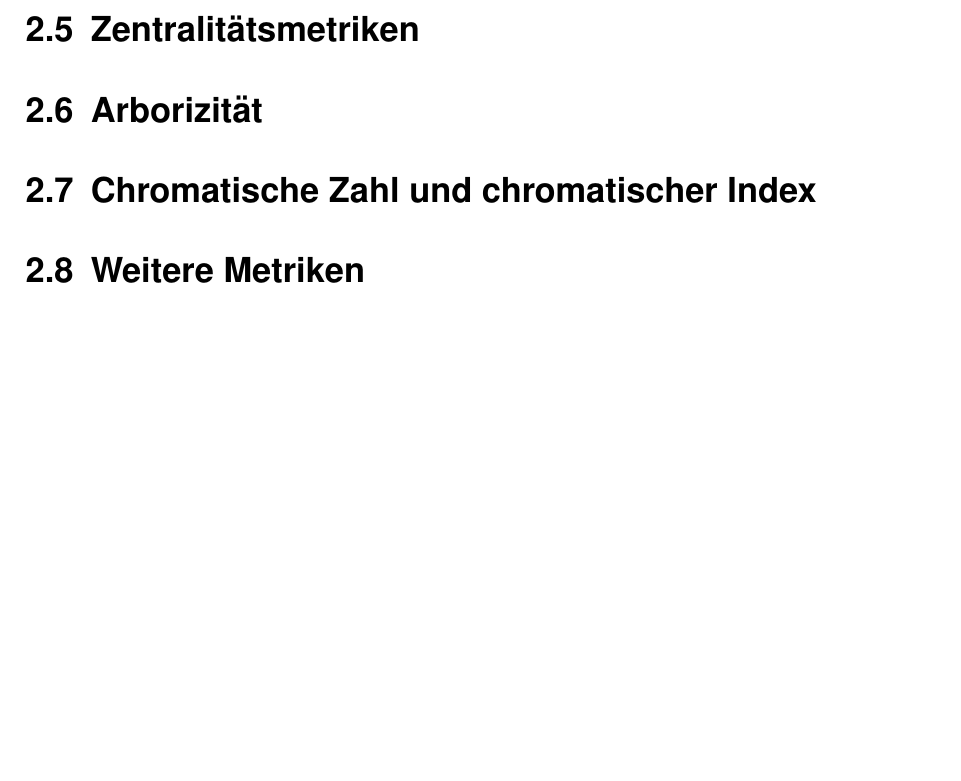
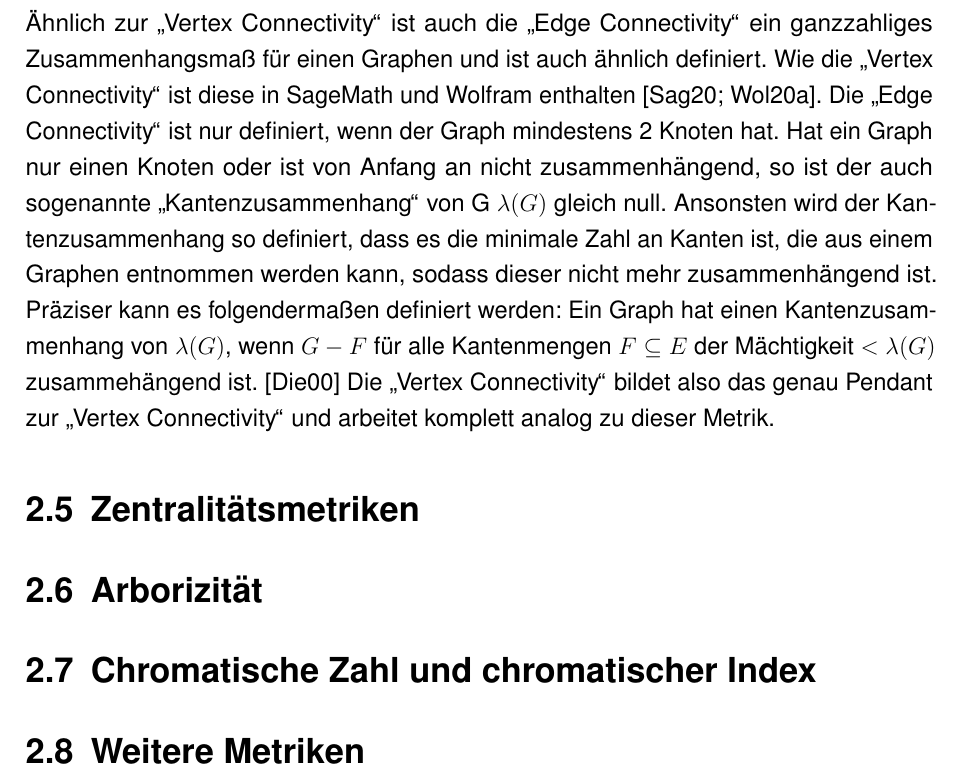
Before and after one commit to benedictweichselbaum/Studienarbeit_Graphen_Metriken_Aehnlichkeit, a LaTeX thesis (Arbeit/T3101_Studienarbeit_GraphenMetriken_Weichselbaum_TINF2018.tex): part of page 19 of 27 before the commit and part of page 19 of 28 after it, cut at the place of the change, the shorter picture padded with empty space. Compiled offline with pdfLaTeX.

Commit message:
2021-01-13

```diff
--- a/Arbeit/T3101_Studienarbeit_GraphenMetriken_Weichselbaum_TINF2018.tex
+++ b/Arbeit/T3101_Studienarbeit_GraphenMetriken_Weichselbaum_TINF2018.tex
@@ -365,7 +365,9 @@ Der gezeigte Algorithmus terminiert mit \(\gamma\) gleich dem Zusammenhang. In s
 }
 \subsubsection*{"`Edge Connectivity"'}
 {
+Ähnlich zur "`Vertex Connectivity"' ist auch die "`Edge Connectivity"' ein ganzzahliges Zusammenhangsmaß für einen Graphen und ist auch ähnlich definiert. Wie die "`Vertex Connectivity"' ist diese in SageMath und Wolfram enthalten \cite{sagemath_graph_2020,wolfram_graph_2020}. Die "`Edge Connectivity"' ist nur definiert, wenn der Graph mindestens 2 Knoten hat. Hat ein Graph nur einen Knoten oder ist von Anfang an nicht zusammenhängend, so ist der auch sogenannte "`Kantenzusammenhang"' von G \(\lambda (G)\) gleich null. Ansonsten wird der Kantenzusammenhang so definiert, dass es die minimale Zahl an Kanten ist, die aus einem Graphen entnommen werden kann, sodass dieser nicht mehr zusammenhängend ist. Präziser kann es folgendermaßen definiert werden: Ein Graph hat einen Kantenzusammenhang von \(\lambda (G)\), wenn \(G - F\) für alle Kantenmengen \(F\subseteq E\) der Mächtigkeit \(< \lambda (G)\) zusammehängend ist. \cite{diestel_graphentheorie_2000} Die "`Vertex Connectivity"' bildet also das genau Pendant zur "`Vertex Connectivity"' und arbeitet komplett analog zu dieser Metrik.
 
+%% Füge noch Algorithmus und Komplexität dessen ein!
 }
 \section{Zentralitätsmetriken}
 
```
Also changed, not shown: Arbeit/T3101_Studienarbeit_GraphenMetriken_Weichselbaum_TINF2018.pdf, 5 other files.
